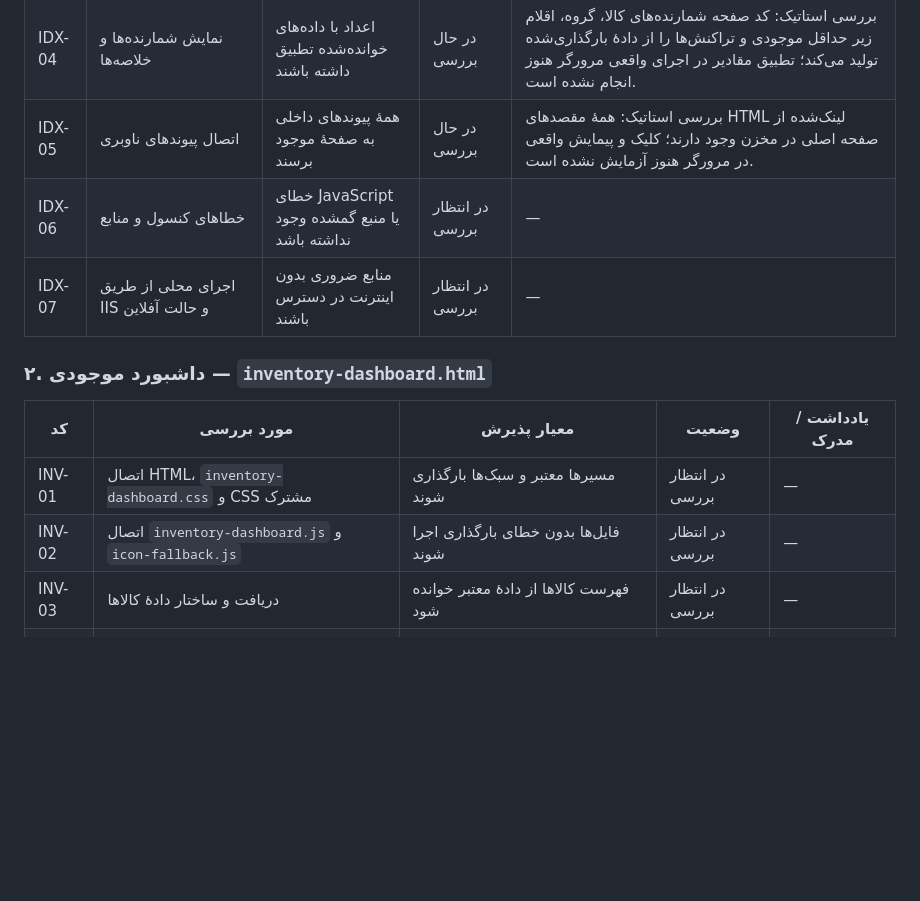
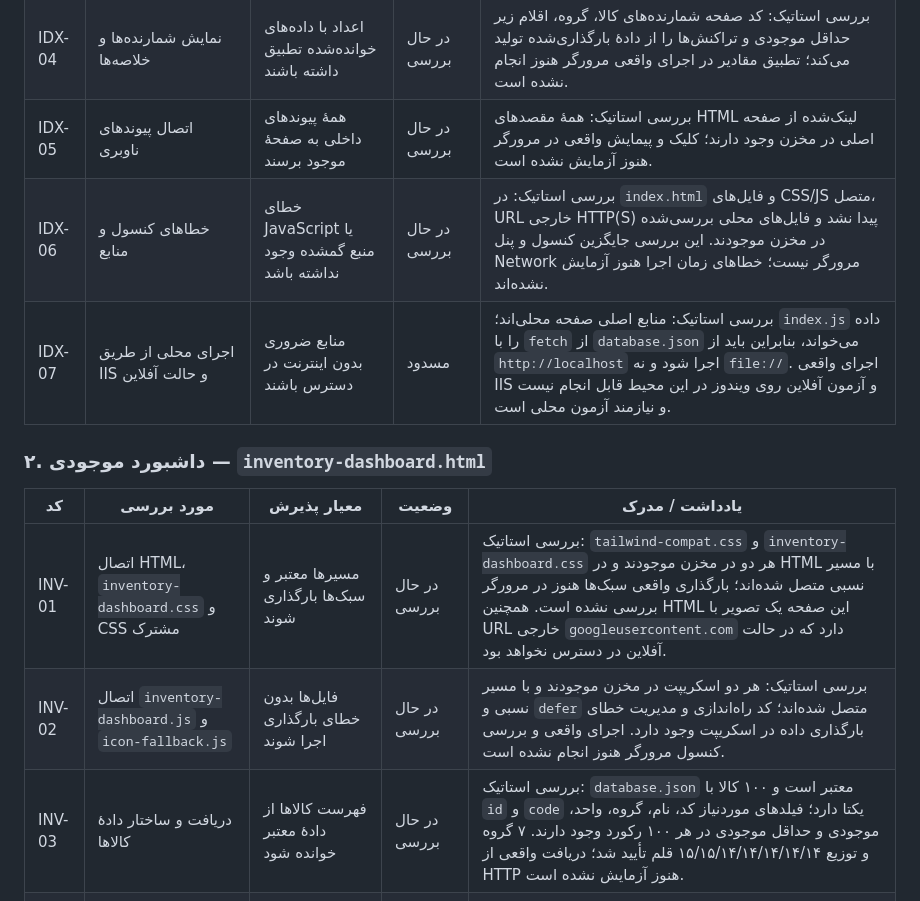
Before and after one commit to alfamaniya/malzomat, a Markdown page: README.md, the part around the change. Rendered like a GitHub page; blank space fills up the shorter version.

Commit message:
ثبت بررسی پنج مورد بعدی جدول رهگیری

```diff
--- a/README.md
+++ b/README.md
@@ -100,16 +100,16 @@ malzomat/
 | IDX-03 | دریافت `database.json` | پاسخ موفق و JSON قابل تجزیه باشد | در حال بررسی | بررسی استاتیک: فایل JSON قابل تجزیه است و شامل ۱۰۰ قلم، ۷ گروه و ۱۰۰ تراکنش نمونه است؛ کد از مسیر نسبی `fetch` استفاده می‌کند. پاسخ HTTP واقعی از مرورگر/IIS هنوز آزمایش نشده است. |
 | IDX-04 | نمایش شمارنده‌ها و خلاصه‌ها | اعداد با داده‌های خوانده‌شده تطبیق داشته باشند | در حال بررسی | بررسی استاتیک: کد صفحه شمارنده‌های کالا، گروه، اقلام زیر حداقل موجودی و تراکنش‌ها را از دادهٔ بارگذاری‌شده تولید می‌کند؛ تطبیق مقادیر در اجرای واقعی مرورگر هنوز انجام نشده است. |
 | IDX-05 | اتصال پیوندهای ناوبری | همهٔ پیوندهای داخلی به صفحهٔ موجود برسند | در حال بررسی | بررسی استاتیک: همهٔ مقصدهای HTML لینک‌شده از صفحه اصلی در مخزن وجود دارند؛ کلیک و پیمایش واقعی در مرورگر هنوز آزمایش نشده است. |
-| IDX-06 | خطاهای کنسول و منابع | خطای JavaScript یا منبع گمشده وجود نداشته باشد | در انتظار بررسی | — |
-| IDX-07 | اجرای محلی از طریق IIS و حالت آفلاین | منابع ضروری بدون اینترنت در دسترس باشند | در انتظار بررسی | — |
+| IDX-06 | خطاهای کنسول و منابع | خطای JavaScript یا منبع گمشده وجود نداشته باشد | در حال بررسی | بررسی استاتیک: در `index.html` و فایل‌های CSS/JS متصل، URL خارجی HTTP(S) پیدا نشد و فایل‌های محلی بررسی‌شده در مخزن موجودند. این بررسی جایگزین کنسول و پنل Network مرورگر نیست؛ خطاهای زمان اجرا هنوز آزمایش نشده‌اند. |
+| IDX-07 | اجرای محلی از طریق IIS و حالت آفلاین | منابع ضروری بدون اینترنت در دسترس باشند | مسدود | بررسی استاتیک: منابع اصلی صفحه محلی‌اند؛ `index.js` داده را با `fetch` از `database.json` می‌خواند، بنابراین باید از `http://localhost` اجرا شود و نه `file://`. اجرای واقعی IIS و آزمون آفلاین روی ویندوز در این محیط قابل انجام نیست و نیازمند آزمون محلی است. |
 
 ### ۲. داشبورد موجودی — `inventory-dashboard.html`
 
 | کد | مورد بررسی | معیار پذیرش | وضعیت | یادداشت / مدرک |
 |---|---|---|---|---|
-| INV-01 | اتصال HTML، `inventory-dashboard.css` و CSS مشترک | مسیرها معتبر و سبک‌ها بارگذاری شوند | در انتظار بررسی | — |
-| INV-02 | اتصال `inventory-dashboard.js` و `icon-fallback.js` | فایل‌ها بدون خطای بارگذاری اجرا شوند | در انتظار بررسی | — |
-| INV-03 | دریافت و ساختار دادهٔ کالاها | فهرست کالاها از دادهٔ معتبر خوانده شود | در انتظار بررسی | — |
+| INV-01 | اتصال HTML، `inventory-dashboard.css` و CSS مشترک | مسیرها معتبر و سبک‌ها بارگذاری شوند | در حال بررسی | بررسی استاتیک: `tailwind-compat.css` و `inventory-dashboard.css` هر دو در مخزن موجودند و در HTML با مسیر نسبی متصل شده‌اند؛ بارگذاری واقعی سبک‌ها هنوز در مرورگر بررسی نشده است. همچنین HTML این صفحه یک تصویر با URL خارجی `googleusercontent.com` دارد که در حالت آفلاین در دسترس نخواهد بود. |
+| INV-02 | اتصال `inventory-dashboard.js` و `icon-fallback.js` | فایل‌ها بدون خطای بارگذاری اجرا شوند | در حال بررسی | بررسی استاتیک: هر دو اسکریپت در مخزن موجودند و با مسیر نسبی و `defer` متصل شده‌اند؛ کد راه‌اندازی و مدیریت خطای بارگذاری داده در اسکریپت وجود دارد. اجرای واقعی و بررسی کنسول مرورگر هنوز انجام نشده است. |
+| INV-03 | دریافت و ساختار دادهٔ کالاها | فهرست کالاها از دادهٔ معتبر خوانده شود | در حال بررسی | بررسی استاتیک: `database.json` معتبر است و ۱۰۰ کالا با `id` و `code` یکتا دارد؛ فیلدهای موردنیاز کد، نام، گروه، واحد، موجودی و حداقل موجودی در هر ۱۰۰ رکورد وجود دارند. ۷ گروه و توزیع ۱۵/۱۵/۱۴/۱۴/۱۴/۱۴/۱۴ قلم تأیید شد؛ دریافت واقعی از HTTP هنوز آزمایش نشده است. |
 | INV-04 | جست‌وجو، فیلتر گروه/وضعیت و صفحه‌بندی | نتایج و شمارنده‌ها با فیلترها هماهنگ باشند | در انتظار بررسی | — |
 | INV-05 | افزودن یا ویرایش قلم و گردش کالا | فرم‌ها اعتبارسنجی و نتیجه در رابط منعکس شود | در انتظار بررسی | — |
 | INV-06 | نمایش کاردکس و ثبت تراکنش | سابقه و موجودی پس از عملیات با هم سازگار باشند | در انتظار بررسی | — |
```
